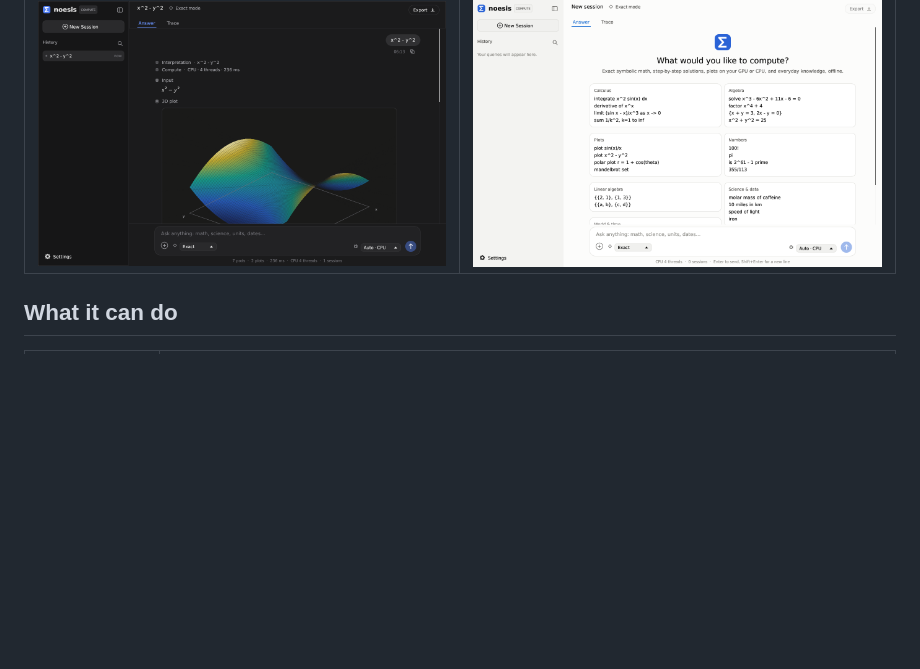
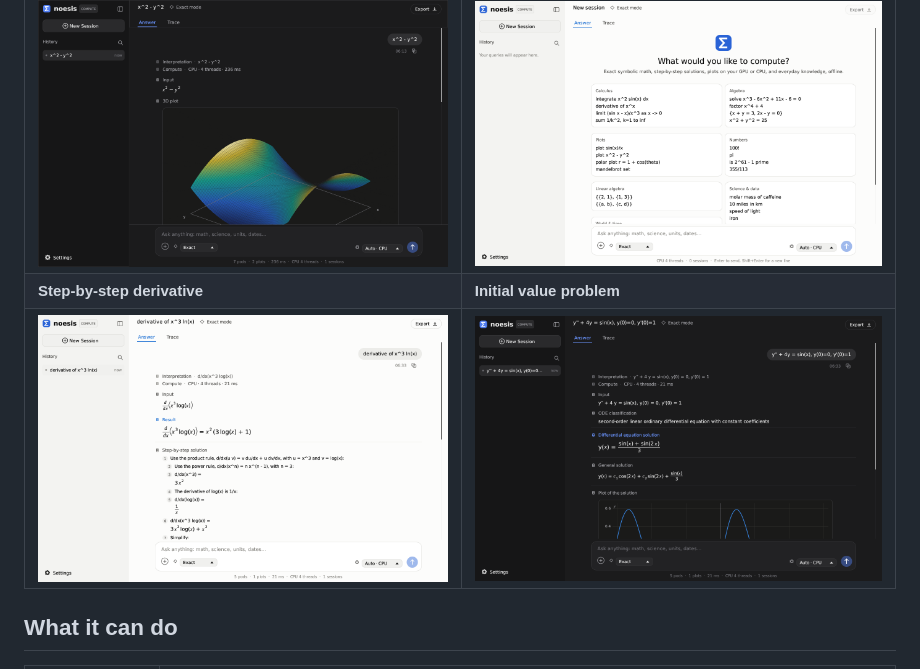
Before and after one commit to exiletium/noesis, a Markdown page: README.md, the part around the change. Drawn GitHub-style; pictures changed too: docs/screenshots/ode-dark.png (added), docs/screenshots/steps-light.png (added); blank space fills up the shorter version.

Commit message:
Add step-by-step and ODE screenshots to README
Co-Authored-By: Claude Opus 5.5 <noreply@anthropic.com>
Claude-Session: https://claude.ai/code/session_01U8HA2BCH7P3UsoN9S8Z7xH

```diff
--- a/README.md
+++ b/README.md
@@ -9,6 +9,8 @@ Type a calculation, an equation, a function, a question in plain English or a un
 | 3-D surface, rotatable | Welcome screen (light theme) |
 | --- | --- |
 | ![Surface plot](docs/screenshots/surface-dark.png) | ![Welcome](docs/screenshots/welcome-light.png) |
+| **Step-by-step derivative** | **Initial value problem** |
+| ![Steps](docs/screenshots/steps-light.png) | ![ODE](docs/screenshots/ode-dark.png) |
 
 ## What it can do
 
```
